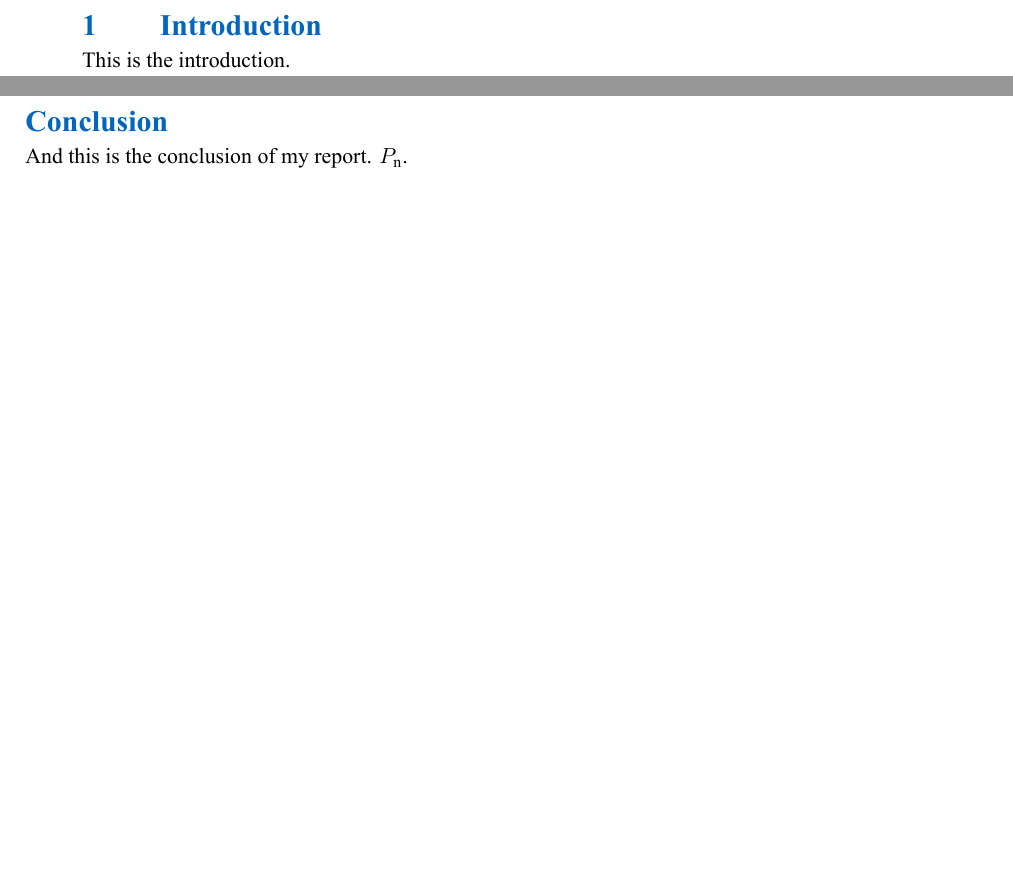
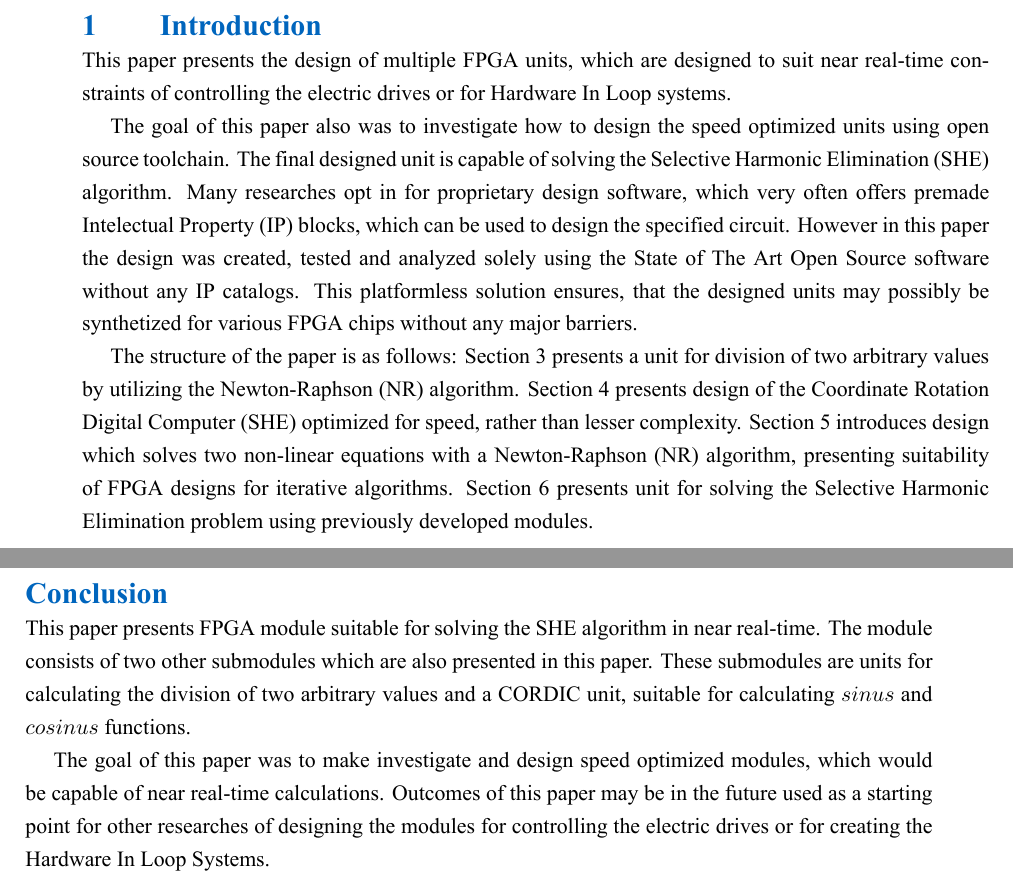
Before and after one commit to petrzakopal/phd-xp34pic, a LaTeX document (text.tex): two parts of pages 9 and 52 of 55, joined at a grey line, cut so that both start at the same text, the shorter picture padded with empty space. Compiled offline with XeLaTeX.

Commit message:
first version of introduction and conclusion

```diff
--- a/text.tex
+++ b/text.tex
@@ -493,7 +493,9 @@ literate={\{}{{\textcolor{ctured}{\{}}}{1}
 \fontspec{Times New Roman}
 
 \section{Introduction}
-This is the introduction.
+This paper presents the design of multiple \gls{abbreviation:fpga} units, which are designed to suit near real-time constraints of controlling the electric drives or for Hardware In Loop systems.\par
+The goal of this paper also was to investigate how to design the speed optimized units using open source toolchain. The final designed unit is capable of solving the Selective Harmonic Elimination (\gls{abbreviation:she}) algorithm. Many researches opt in for proprietary design software, which very often offers premade Intelectual Property (\gls{abbreviation:ip}) blocks, which can be used to design the specified circuit. However in this paper the design was created, tested and analyzed solely using the State of The Art Open Source software without any \gls{abbreviation:ip} catalogs. This platformless solution ensures, that the designed units may possibly be synthetized for various \gls{abbreviation:fpga} chips without any major barriers.\par
+The structure of the paper is as follows: Section \ref{sec:calculating-the-division-of-fixed-point-numbers} presents a unit for division of two arbitrary values by utilizing the Newton-Raphson (\gls{abbreviation:nr}) algorithm. Section \ref{sec:using-cordic-to-calculate-trigonometric-functions} presents design of the Coordinate Rotation Digital Computer (\gls{abbreviation:she}) optimized for speed, rather than lesser complexity. Section \ref{sec:simple-set-of-nonlinear-equations-solved-by-a-newton-raphson-algorithm-using-custom-circuit-implementation} introduces design which solves two non-linear equations with a Newton-Raphson (\gls{abbreviation:nr}) algorithm, presenting suitability of \gls{abbreviation:fpga} designs for iterative algorithms. Section \ref{sec:selective-harmonic-elimination} presents unit for solving the Selective Harmonic Elimination problem using previously developed modules.
 
 \flushbottom %vyčištění stránky
 \newpage
@@ -1700,7 +1702,8 @@ print(Fore.GREEN + "x2: " + str(x2) + style.END)
 \newpage
 \addcontentsline{toc}{section}{\numberline{}Conclusion}
 \section*{Conclusion}
-And this is the conclusion of my report. \gls{symbol:Pn}.
+This paper presents \gls{abbreviation:fpga} module suitable for solving the \gls{abbreviation:she} algorithm in near real-time. The module consists of two other submodules which are also presented in this paper. These submodules are units for calculating the division of two arbitrary values and a \gls{abbreviation:cordic} unit, suitable for calculating $sinus$ and $cosinus$ functions.\par
+The goal of this paper was to make investigate and design speed optimized modules, which would be capable of near real-time calculations. Outcomes of this paper may be in the future used as a starting point for other researches of designing the modules for controlling the electric drives or for creating the Hardware In Loop Systems.
 
 \flushbottom %vyčištění stránky
 
```
Also changed, not shown: src/bib/zdroje.bib (+7 -0 lines), text.pdf, text.tex (6 more changed lines).
